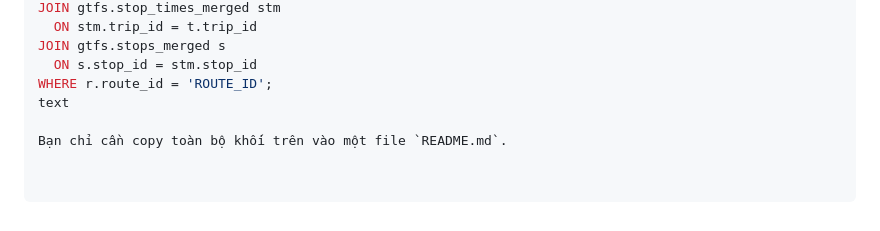
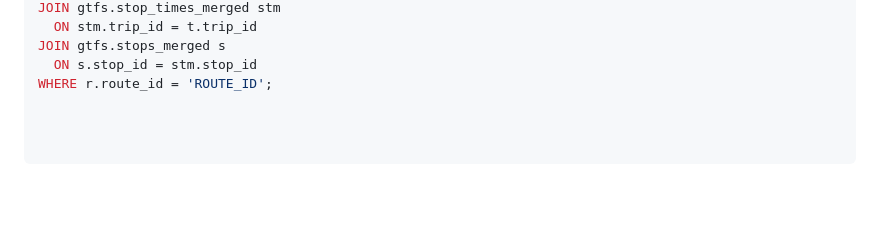
Before and after one commit to Pinoweeb/Bus-Route-Finding, a Markdown page: db/README.md, the part around the change. Drawn GitHub-style; blank space fills up the shorter version.

Commit message:
Remove copy instructions from README.md
Removed instructions for copying content to README.md.

```diff
--- a/db/README.md
+++ b/db/README.md
@@ -418,6 +418,3 @@ JOIN gtfs.stop_times_merged stm
 JOIN gtfs.stops_merged s
   ON s.stop_id = stm.stop_id
 WHERE r.route_id = 'ROUTE_ID';
-text
-
-Bạn chỉ cần copy toàn bộ khối trên vào một file `README.md`.
```
